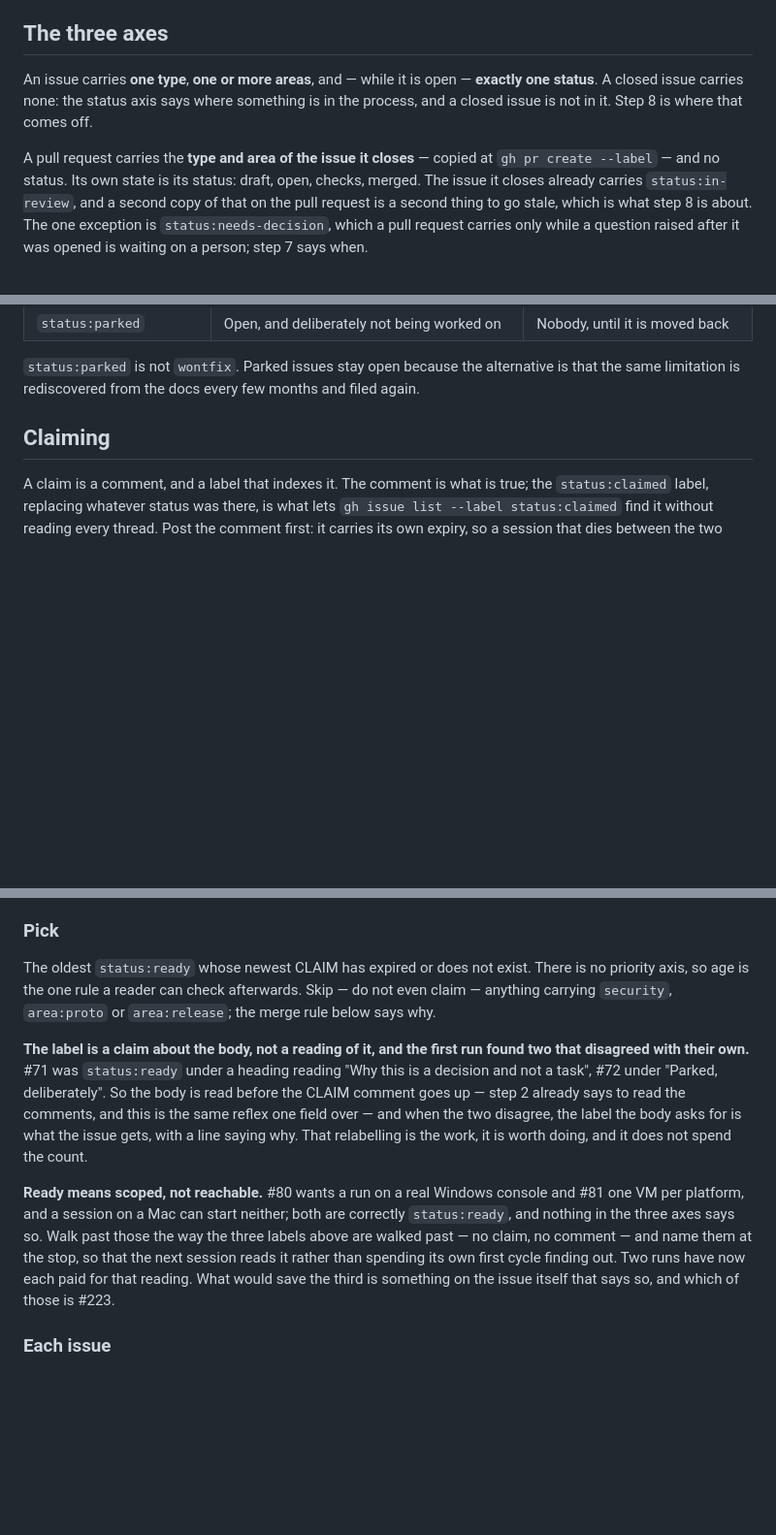
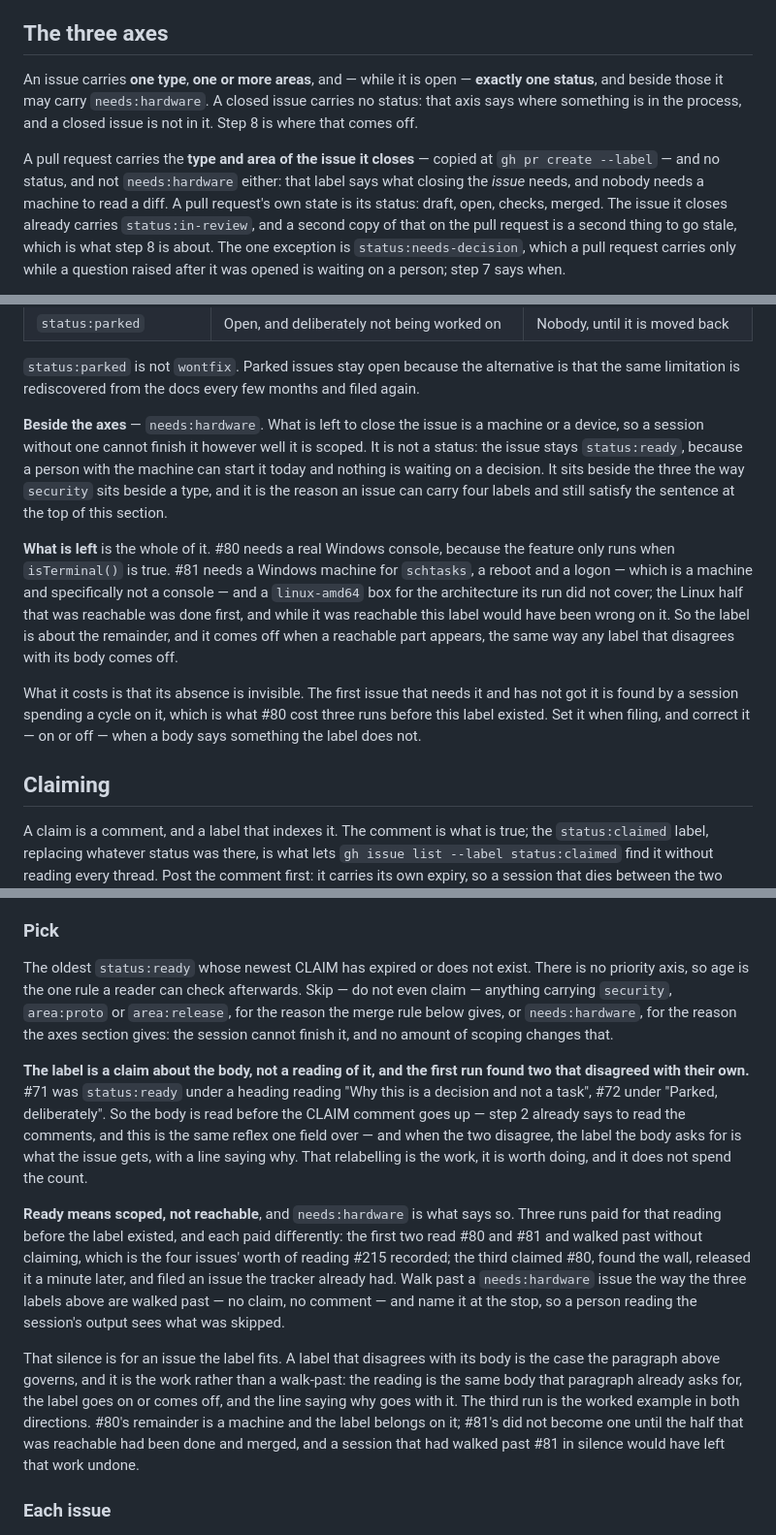
Before and after one commit to eth219/jailscale, a Markdown page: docs/issue-workflow.md, 3 parts joined by grey strips. Shown at 97% size. GitHub-like rendering; blank space fills up the shorter version.

Commit message:
Say on the issue that what would close it is a machine
The pick rule reaches #80 and #81 by age, a session on a Mac can start
neither, and nothing on either issue said so. Three runs paid for that reading:
two walked past after reading the bodies, and the third claimed #80, found the
wall, released it a minute later, and filed an issue the tracker already had.

`needs:hardware` is the label #223 decided on, out of four options. It is not a
status: the issue stays `status:ready`, because a person with the machine can
start it today and nothing is waiting on a decision. It sits beside the three
axes the way `security` sits beside a type.

What the label means is **what is left** to close the issue, and that
distinction is the one the loop can get wrong in the expensive direction. #81
was hardware-bound in half: its Linux verification was reachable from a VM on
the machine this is developed on, and doing that half produced the run recorded
on #81, the four documents it falsified, and #235. A rule that said "walk past
anything labelled" would have left all of that undone. So the label describes
the remainder, it comes off when a reachable part appears, and that correction
is the relabelling the pick rule already asks for -- work, with the line saying
why, rather than a silent walk-past.

The walk-past itself stays silent: no claim, no comment, named at the stop.

Two issues carry it today. Not #82, which needs two hub versions running at
once rather than a machine, and not #233, which needs an arm64 Linux box that
is reachable from here.

Closes #223.

Co-Authored-By: Claude Opus 5 <noreply@anthropic.com>

```diff
--- a/docs/issue-workflow.md
+++ b/docs/issue-workflow.md
@@ -9,11 +9,14 @@ and an agent session does not have one. So the claim is a comment, plus a label
 ## The three axes
 
 An issue carries **one type**, **one or more areas**, and — while it is open — **exactly one
-status**. A closed issue carries none: the status axis says where something is in the process,
-and a closed issue is not in it. Step 8 is where that comes off.
+status**, and beside those it may carry `needs:hardware`. A closed issue carries no status: that
+axis says where something is in the process, and a closed issue is not in it. Step 8 is where that
+comes off.
 
 A pull request carries the **type and area of the issue it closes** — copied at
-`gh pr create --label` — and no status. Its own state is its status: draft, open, checks, merged.
+`gh pr create --label` — and no status, and not `needs:hardware` either: that label says what
+closing the *issue* needs, and nobody needs a machine to read a diff. A pull request's own state is
+its status: draft, open, checks, merged.
 The issue it closes already carries `status:in-review`, and a second copy of that on the pull
 request is a second thing to go stale, which is what step 8 is about. The one exception is
 `status:needs-decision`, which a pull request carries only while a question raised after it was
@@ -46,6 +49,24 @@ delegated signing is `area:tls` and `area:node` both.
 
 `status:parked` is not `wontfix`. Parked issues stay open because the alternative is that the
 same limitation is rediscovered from the docs every few months and filed again.
+
+**Beside the axes** — `needs:hardware`. What is left to close the issue is a machine or a device,
+so a session without one cannot finish it however well it is scoped. It is not a status: the issue
+stays `status:ready`, because a person with the machine can start it today and nothing is waiting on
+a decision. It sits beside the three the way `security` sits beside a type, and it is the reason an
+issue can carry four labels and still satisfy the sentence at the top of this section.
+
+**What is left** is the whole of it. #80 needs a real Windows console, because the feature only runs
+when `isTerminal()` is true. #81 needs a Windows machine for `schtasks`, a reboot and a logon —
+which is a machine and specifically not a console — and a `linux-amd64` box for the architecture its
+run did not cover; the Linux half that was reachable was done first, and while it was reachable this
+label would have been wrong on it. So the label is about the remainder, and it comes off when a
+reachable part appears, the same way any label that disagrees with its body comes off.
+
+What it costs is that its absence is invisible. The first issue that needs it and has not got it is
+found by a session spending a cycle on it, which is what #80 cost three runs before this label
+existed. Set it when filing, and correct it — on or off — when a body says something the label does
+not.
 
 ## Claiming
 
@@ -319,7 +346,9 @@ the issue says a session was ever there.
 
 The oldest `status:ready` whose newest CLAIM has expired or does not exist. There is no priority
 axis, so age is the one rule a reader can check afterwards. Skip — do not even claim — anything
-carrying `security`, `area:proto` or `area:release`; the merge rule below says why.
+carrying `security`, `area:proto` or `area:release`, for the reason the merge rule below gives, or
+`needs:hardware`, for the reason the axes section gives: the session cannot finish it, and no amount
+of scoping changes that.
 
 **The label is a claim about the body, not a reading of it, and the first run found two that
 disagreed with their own.** #71 was `status:ready` under a heading reading "Why this is a decision
@@ -328,12 +357,19 @@ up — step 2 already says to read the comments, and this is the same reflex one
 the two disagree, the label the body asks for is what the issue gets, with a line saying why. That
 relabelling is the work, it is worth doing, and it does not spend the count.
 
-**Ready means scoped, not reachable.** #80 wants a run on a real Windows console and #81 one VM per
-platform, and a session on a Mac can start neither; both are correctly `status:ready`, and nothing
-in the three axes says so. Walk past those the way the three labels above are walked past — no
-claim, no comment — and name them at the stop, so that the next session reads it rather than
-spending its own first cycle finding out. Two runs have now each paid for that reading. What would
-save the third is something on the issue itself that says so, and which of those is #223.
+**Ready means scoped, not reachable**, and `needs:hardware` is what says so. Three runs paid for
+that reading before the label existed, and each paid differently: the first two read #80 and #81 and
+walked past without claiming, which is the four issues' worth of reading #215 recorded; the third
+claimed #80, found the wall, released it a minute later, and filed an issue the tracker already had.
+Walk past a `needs:hardware` issue the way the three labels above are walked past — no claim, no
+comment — and name it at the stop, so a person reading the session's output sees what was skipped.
+
+That silence is for an issue the label fits. A label that disagrees with its body is the case the
+paragraph above governs, and it is the work rather than a walk-past: the reading is the same body
+that paragraph already asks for, the label goes on or comes off, and the line saying why goes with
+it. The third run is the worked example in both directions. #80's remainder is a machine and the
+label belongs on it; #81's did not become one until the half that was reachable had been done and
+merged, and a session that had walked past #81 in silence would have left that work undone.
 
 ### Each issue
 
```
Also changed, not shown: other parts of docs/issue-workflow.md (+16 -8 lines), CLAUDE.md (+4 -0 lines).
